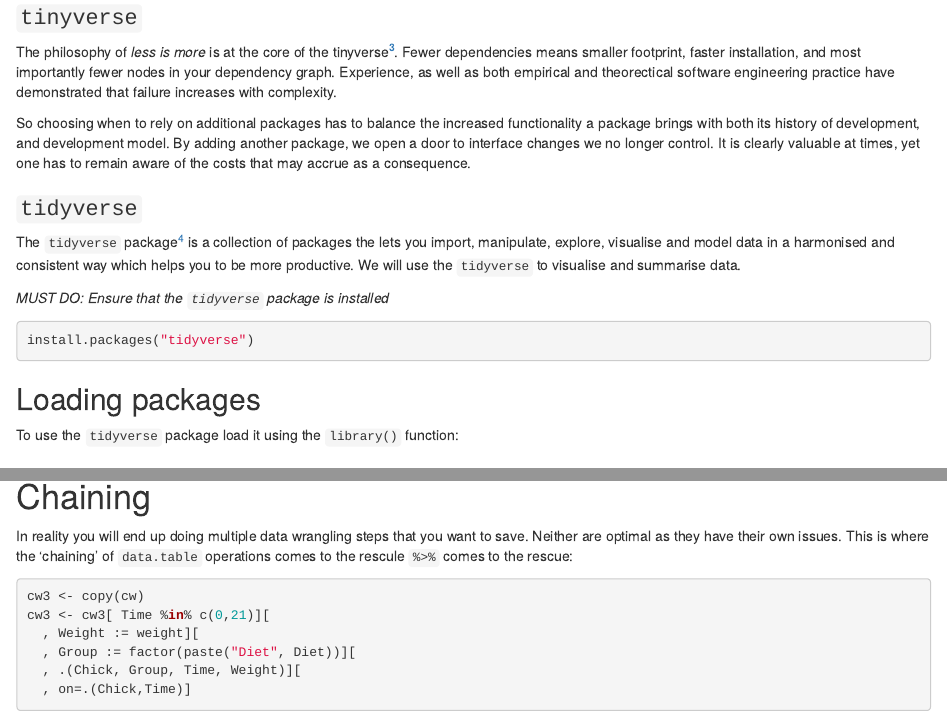
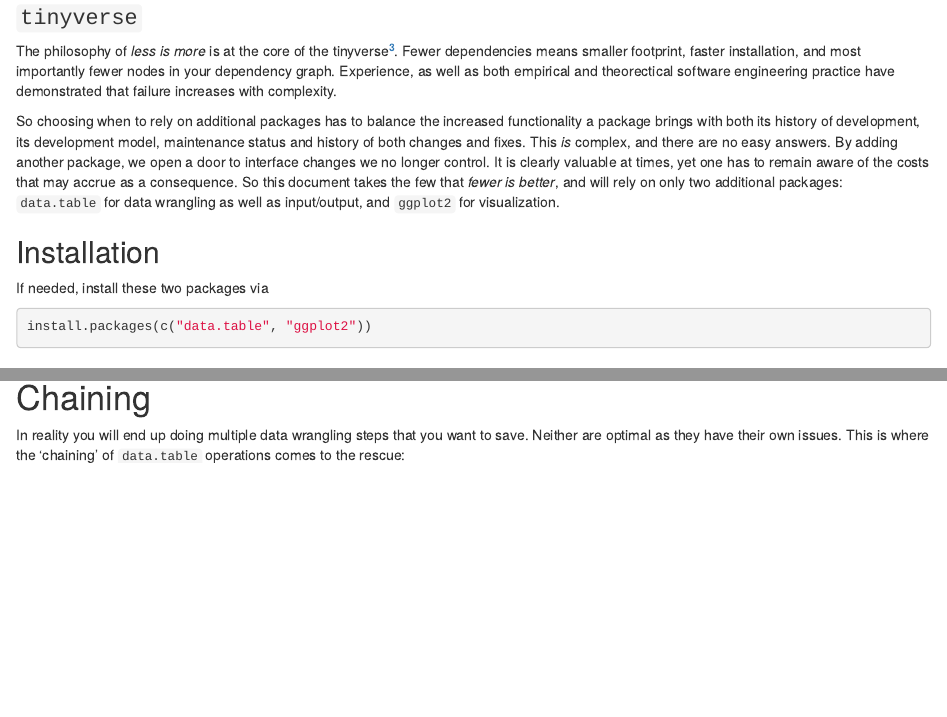
Before and after one commit to eddelbuettel/gsir-te, an R Markdown document (Getting-Started-in-R.Rmd): the page in a window 1100 px wide, from 7880 px down before the commit and from 7860 px down after it, so that both start at the same text, and a second part further down, joined at a grey line. Rendered offline with R 4.5, knitr and Pandoc, with nearby package versions; drawn as R Markdown's standard HTML page in place of the format the file asks for; code that draws random numbers runs with fixed seeds of ours; some code elsewhere in the file could not run offline.

Commit message:
snapshot

````diff
--- a/Getting-Started-in-R.Rmd
+++ b/Getting-Started-in-R.Rmd
@@ -72,7 +72,7 @@ output:
   pinp::pinp:
     fig_caption: yes
     collapse: true
-    keep_tex: yes
+    keep_tex: false
 
 # Required: Vignette metadata for inclusion in a package.
 # vignette: >
@@ -416,30 +417,40 @@ graph. Experience, as well as both empirical and theorectical software engineeri
 have demonstrated that failure increases with complexity.
 
 So choosing when to rely on additional packages has to balance the increased functionality a package
-brings with both its history of development, and development model.  By adding another package, we open
-a door to interface changes we no longer control.  It is clearly valuable at times, yet one has to remain
-aware of the costs that may accrue as a consequence.
+brings with both its history of development, its development model, maintenance status and history
+of both changes and fixes. This _is_ complex, and there are no easy answers.  By adding another
+package, we open a door to interface changes we no longer control.  It is clearly valuable at times,
+yet one has to remain aware of the costs that may accrue as a consequence. So this document takes
+the few that _fewer is better_, and will rely on only two additional packages: `data.table` for data
+wrangling as well as input/output, and `ggplot2` for visualization.
 
-### `tidyverse`
+<!-- ### `tidyverse` -->
 
-The `tidyverse` package[^tidyverse] is a collection of packages the lets you import,
-manipulate, explore, visualise and model data in a harmonised and consistent way which
-helps you to be more productive. We will use the `tidyverse` to visualise and summarise
-data.
+<!-- The `tidyverse` package[^tidyverse] is a collection of packages the lets you import,  -->
+<!-- manipulate, explore, visualise and model data in a harmonised and consistent way which  -->
+<!-- helps you to be more productive. We will use the `tidyverse` to visualise and summarise  -->
+<!-- data.  -->
 
 
-*MUST DO: Ensure that the `tidyverse` package is installed*
+<!-- *MUST DO: Ensure that the `tidyverse` package is installed* -->
 
-```{r installTidyverse, echo=TRUE, eval=FALSE}
-install.packages("tidyverse")
+<!-- ```{r installTidyverse, echo=TRUE, eval=FALSE} -->
+<!-- install.packages("tidyverse") -->
+<!-- ``` -->
+
+## Installation
+
+If needed, install these two packages via
+```{r installation, eval=FALSE}
+install.packages(c("data.table", "ggplot2"))
 ```
 
-## Loading packages
+<!-- ## Loading packages -->
 
-To use the `tidyverse` package load it using the `library()` function:
-```{r usePackage, echo=FALSE, eval=FALSE}
-library(tidyverse)
-```
+<!-- To use the `tidyverse` package load it using the `library()` function: -->
+<!-- ```{r usePackage, echo=FALSE, eval=FALSE} -->
+<!-- library(tidyverse) -->
+<!-- ``` -->
 
 # Chick Weight Data
 
@@ -829,10 +840,9 @@ What does the `desc()` do? Try using `desc(Time)`.  **FIXME**
 
 # Chaining
 
-In reality you will end up doing multiple data wrangling steps that you want to save.
-Neither are optimal as they have their own issues. This is where the 'chaining'
-of `data.table` operations comes to the rescule
-`%>%` comes to the rescue:
+In reality you will end up doing multiple data wrangling steps that you want to save.  Neither are
+optimal as they have their own issues. This is where the 'chaining' of `data.table` operations comes
+to the rescue:
 
 ```{r cwchained}
 cw3 <- copy(cw)
````
Also changed, not shown: Getting-Started-in-R.pdf, Getting-Started-in-R.tex (deleted), Getting-Started-in-R.Rmd (13 more changed lines), 1 other file.
